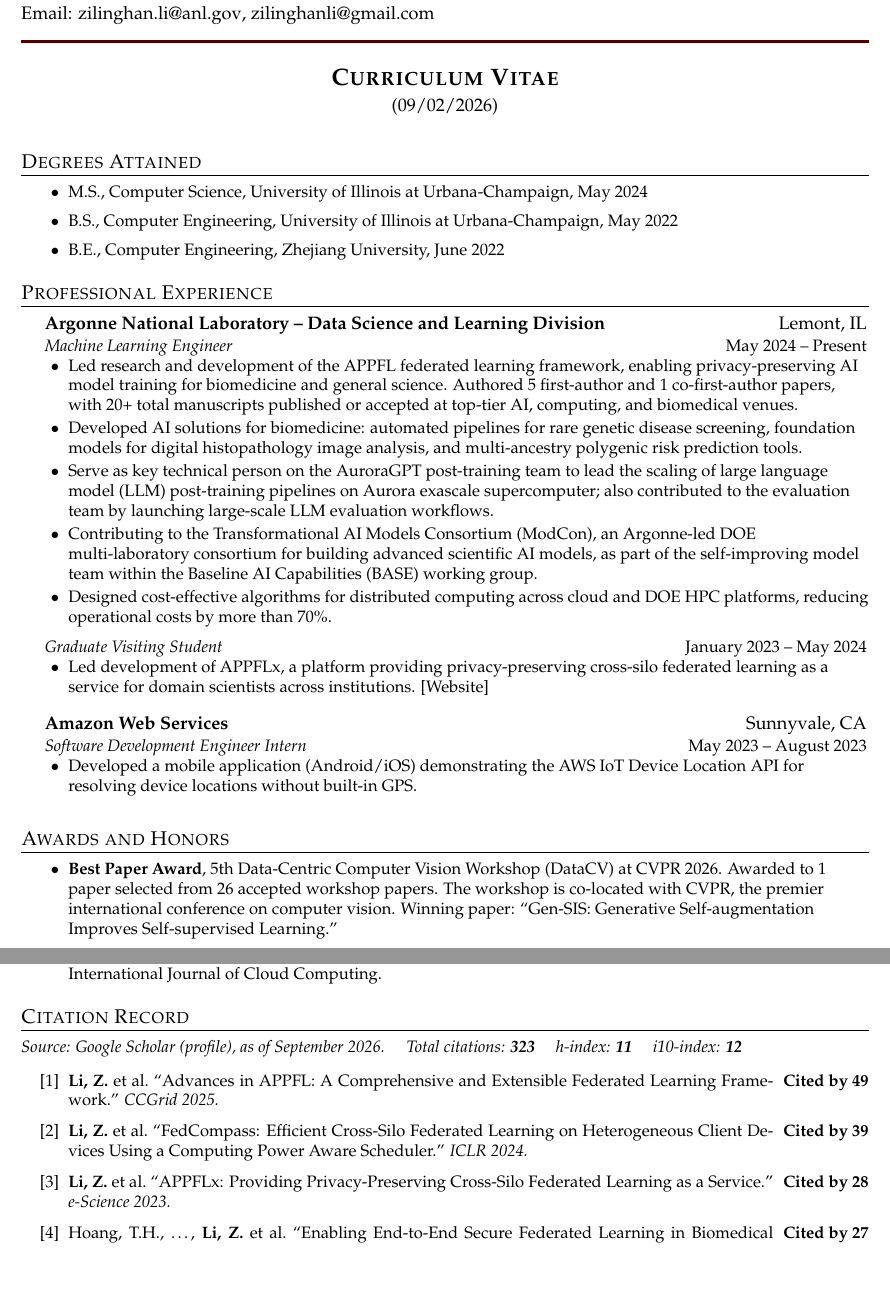
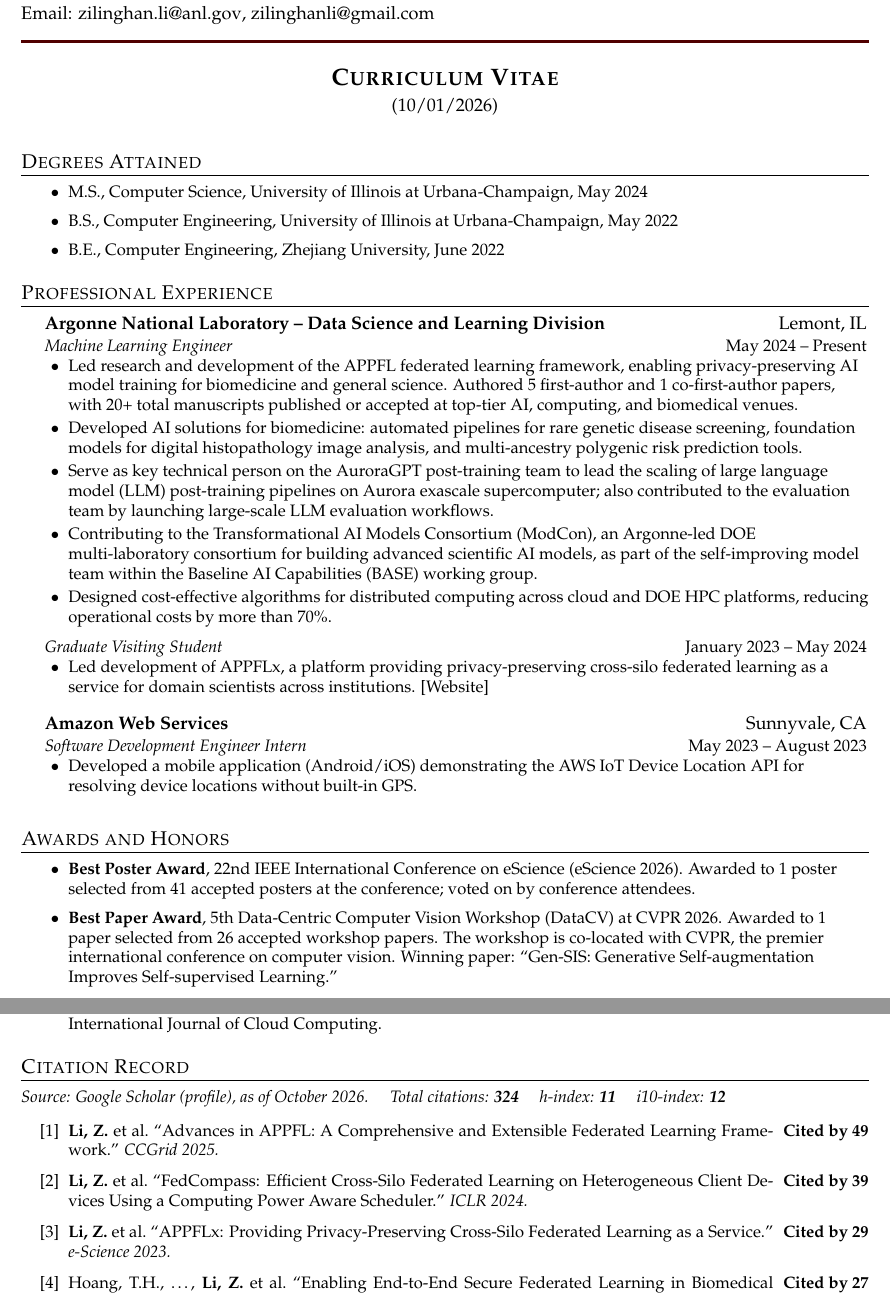
Before and after one commit to Zilinghan/personal-writing-ai, a LaTeX document (green-card/main.tex): two parts of pages 1 and 5 of 6, joined at a grey line, cut so that both start at the same text, the shorter picture padded with empty space. Compiled offline with pdfLaTeX.

Commit message:
[green-card] final cv

```diff
--- a/green-card/main.tex
+++ b/green-card/main.tex
@@ -78,7 +78,7 @@
 
 \begin{center}
   {\Large\textbf{\scshape Curriculum Vitae}} \\[2pt]
-  (09/02/2026)
+  (10/01/2026)
 \end{center}
 \vspace{-4pt}
 
@@ -133,6 +133,8 @@
 \section{Awards and Honors}
 \begin{itemize}[leftmargin=1cm, label={$\bullet$}, topsep=2pt, itemsep=1pt]
   \small
+  \item \textbf{Best Poster Award}, 22nd IEEE International Conference on eScience (eScience 2026). Awarded to 1 poster selected from 41 accepted posters at the conference; voted on by conference attendees.
+
   \item \textbf{Best Paper Award}, 5th Data-Centric Computer Vision Workshop (DataCV) at CVPR 2026. Awarded to 1 paper selected from 26 accepted workshop papers. The workshop is co-located with CVPR, the premier international conference on computer vision. Winning paper: ``Gen-SIS: Generative Self-augmentation Improves Self-supervised Learning.''
 \end{itemize}
 
@@ -319,7 +321,7 @@
 %--CITATION RECORD-------------------------------------------------------------
 \section{Citation Record}
 
-\noindent\small\textit{Source: Google Scholar (\href{https://scholar.google.com/citations?user=4JbL29YAAAAJ}{profile}), as of September 2026. \quad Total citations: \textbf{323} \quad h-index: \textbf{11} \quad i10-index: \textbf{12}}
+\noindent\small\textit{Source: Google Scholar (\href{https://scholar.google.com/citations?user=4JbL29YAAAAJ}{profile}), as of October 2026. \quad Total citations: \textbf{324} \quad h-index: \textbf{11} \quad i10-index: \textbf{12}}
 \vspace{0pt}
 
 \begin{enumerate}[leftmargin=1cm, label={[\arabic*]}, itemsep=3pt]
@@ -328,7 +330,7 @@
 
   \CiteEntry{\textbf{Li, Z.} et al.\ ``FedCompass: Efficient Cross-Silo Federated Learning on Heterogeneous Client Devices Using a Computing Power Aware Scheduler.'' \textit{ICLR 2024.}}{39}
 
-  \CiteEntry{\textbf{Li, Z.} et al.\ ``APPFLx: Providing Privacy-Preserving Cross-Silo Federated Learning as a Service.'' \textit{e-Science 2023.}}{28}
+  \CiteEntry{\textbf{Li, Z.} et al.\ ``APPFLx: Providing Privacy-Preserving Cross-Silo Federated Learning as a Service.'' \textit{e-Science 2023.}}{29}
 
   \CiteEntry{Hoang, T.H., \ldots, \textbf{Li, Z.} et al.\ ``Enabling End-to-End Secure Federated Learning in Biomedical Research with APPFLx.'' \textit{CSBJ 2025.}}{27}
 
```
Also changed, not shown: green-card/notes/note-10-01-reply.txt (added, +6 -0 lines), green-card/main.tex (4 more changed lines).
